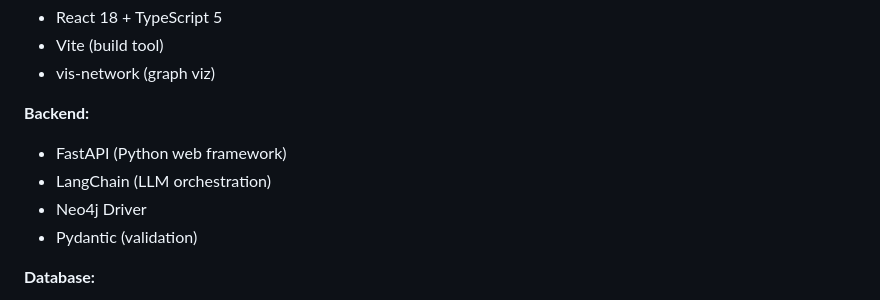
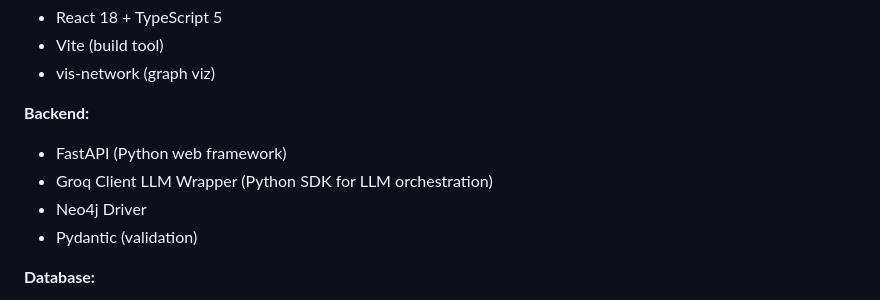
Before and after one commit to sairamreddy77/Investigraph, a Markdown page: docs/QUICK_REFERENCE.md, the part around the change. GitHub-like rendering.

Commit message:
Replace LangChain with Groq Client in documentation

```diff
--- a/docs/QUICK_REFERENCE.md
+++ b/docs/QUICK_REFERENCE.md
@@ -85,7 +85,7 @@ Step 3: Generate Answer
 
 **Backend:**
 - FastAPI (Python web framework)
-- LangChain (LLM orchestration)
+- Groq Client LLM Wrapper (Python SDK for LLM orchestration)
 - Neo4j Driver
 - Pydantic (validation)
 
```
